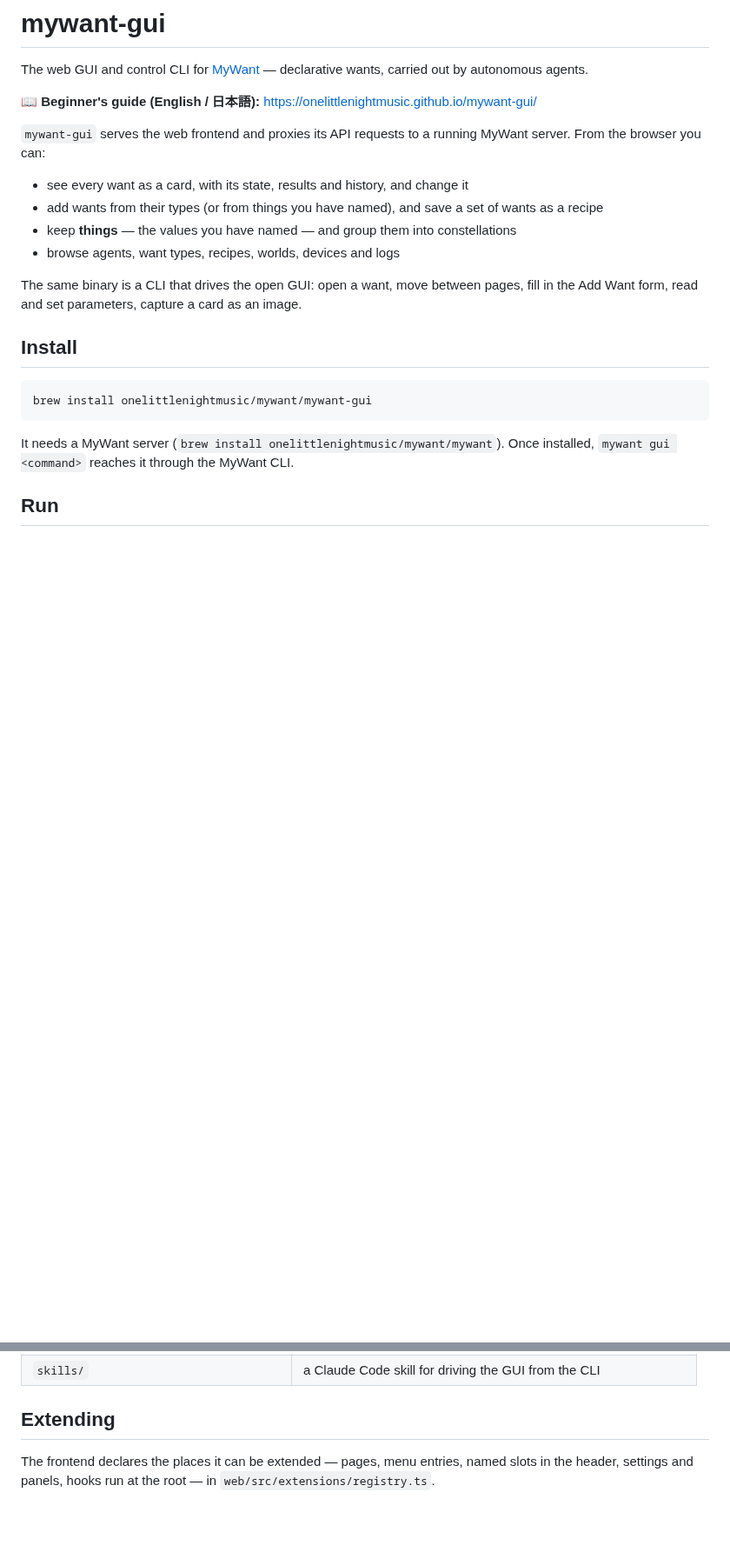
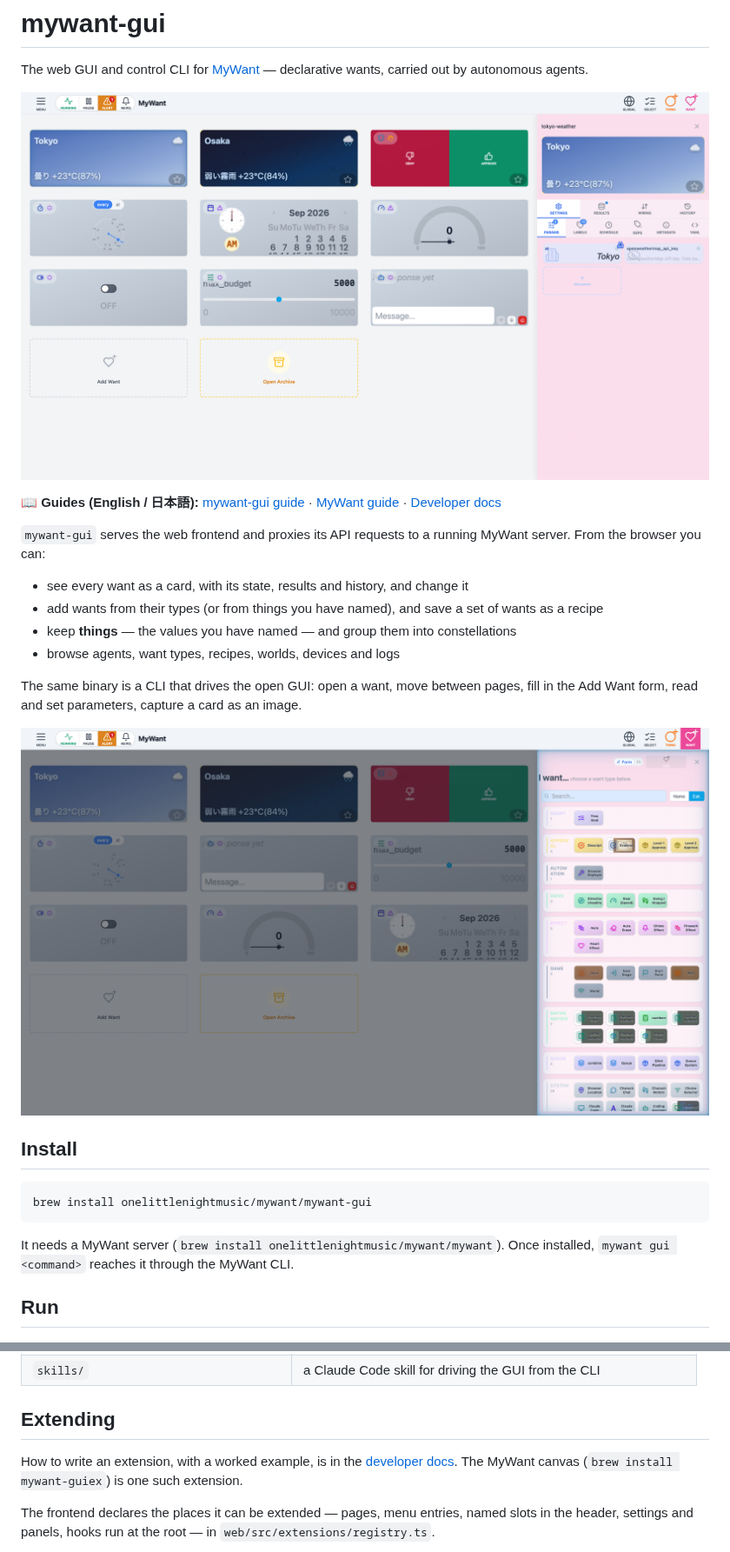
Before and after one commit to onelittlenightmusic/mywant-gui, a Markdown page: README.md, 2 parts joined by grey strips. Shown at 87% size. GitHub-like rendering; pictures changed too: docs/img/add-want.png (added), docs/img/dashboard.png (added); blank space fills up the shorter version.

Commit message:
docs(readme): screenshots, and links to the guides and developer docs
Co-Authored-By: Claude Opus 5.5 <noreply@anthropic.com>

```diff
--- a/README.md
+++ b/README.md
@@ -3,7 +3,9 @@
 The web GUI and control CLI for [MyWant](https://github.com/onelittlenightmusic/mywant) —
 declarative wants, carried out by autonomous agents.
 
-📖 **Beginner's guide (English / 日本語):** https://onelittlenightmusic.github.io/mywant-gui/
+![The mywant-gui dashboard](docs/img/dashboard.png)
+
+📖 **Guides (English / 日本語):** [mywant-gui guide](https://onelittlenightmusic.github.io/mywant-gui/) · [MyWant guide](https://onelittlenightmusic.github.io/MyWant/) · [Developer docs](https://onelittlenightmusic.github.io/mywant-gui-dev/)
 
 `mywant-gui` serves the web frontend and proxies its API requests to a running
 MyWant server. From the browser you can:
@@ -18,6 +20,8 @@ MyWant server. From the browser you can:
 The same binary is a CLI that drives the open GUI: open a want, move between
 pages, fill in the Add Want form, read and set parameters, capture a card as
 an image.
+
+![The Add Want form](docs/img/add-want.png)
 
 ## Install
 
@@ -65,6 +69,10 @@ proxying `/api` to the MyWant server on :8080.
 
 ## Extending
 
+How to write an extension, with a worked example, is in the
+[developer docs](https://onelittlenightmusic.github.io/mywant-gui-dev/). The
+MyWant canvas (`brew install mywant-guiex`) is one such extension.
+
 The frontend declares the places it can be extended — pages, menu entries,
 named slots in the header, settings and panels, hooks run at the root — in
 `web/src/extensions/registry.ts`.
```
